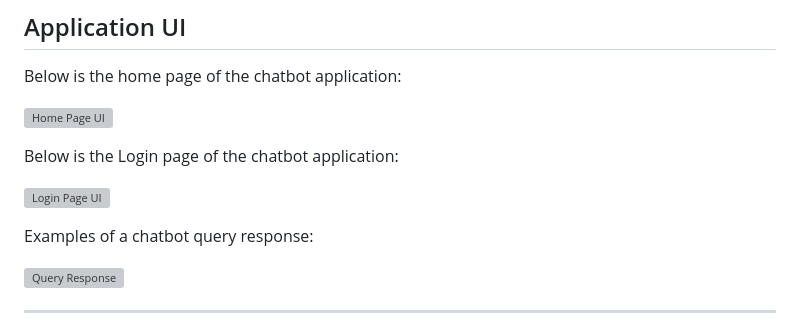
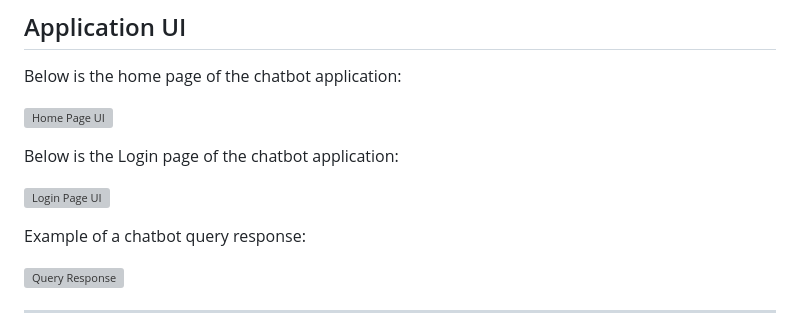
Before and after one commit to prashx1908/Zeobot, a Markdown page: README.md, the part around the change printed below. GitHub-like rendering; grey boxes are pictures that could not be loaded.

```diff
--- a/README.md
+++ b/README.md
@@ -78,6 +78,6 @@ Below is the Login page of the chatbot application:
 
 
-Examples of a chatbot query response:
+Example of a chatbot query response:
 
 ![Query Response](screenshots/query_response.png)
 
```
Also changed, not shown: other parts of README.md (+1 -1 lines).
